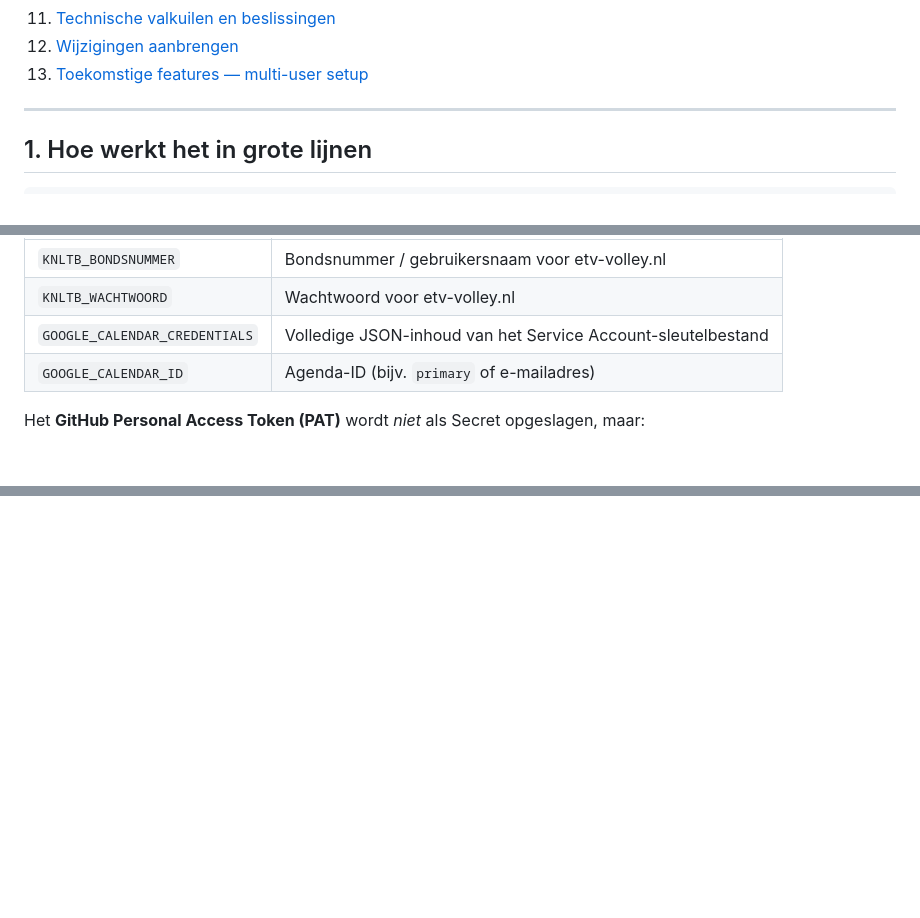
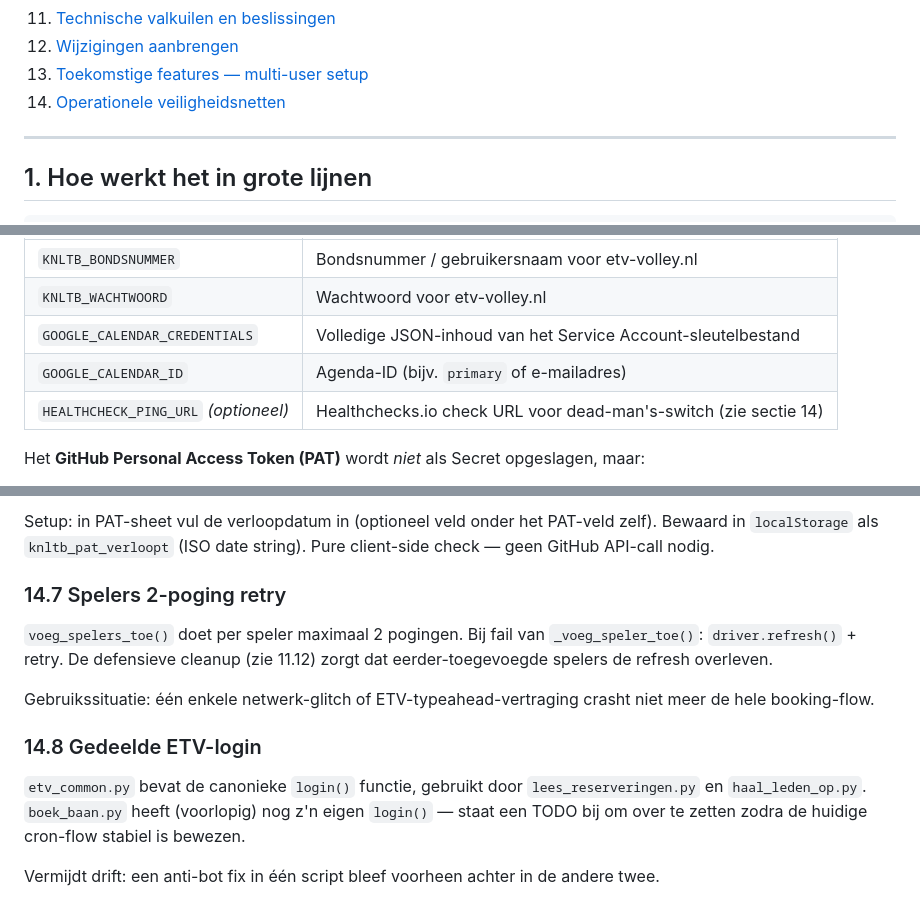
Before and after one commit to joris-vandenBroek/knltb-autoboek, a Markdown page: knltb-autoboek.md, 3 parts joined by grey strips. Rendered like a GitHub page; blank space fills up the shorter version.

```diff
--- a/knltb-autoboek.md
+++ b/knltb-autoboek.md
@@ -20,6 +20,7 @@
 11. [Technische valkuilen en beslissingen](#11-technische-valkuilen-en-beslissingen)
 12. [Wijzigingen aanbrengen](#12-wijzigingen-aanbrengen)
 13. [Toekomstige features — multi-user setup](#13-toekomstige-features--multi-user-setup)
+14. [Operationele veiligheidsnetten](#14-operationele-veiligheidsnetten)
 
 ---
 
@@ -104,6 +105,7 @@ In te stellen via **GitHub → Repository → Settings → Secrets and variables
 | `KNLTB_WACHTWOORD` | Wachtwoord voor etv-volley.nl |
 | `GOOGLE_CALENDAR_CREDENTIALS` | Volledige JSON-inhoud van het Service Account-sleutelbestand |
 | `GOOGLE_CALENDAR_ID` | Agenda-ID (bijv. `primary` of e-mailadres) |
+| `HEALTHCHECK_PING_URL` *(optioneel)* | Healthchecks.io check URL voor dead-man's-switch (zie sectie 14) |
 
 Het **GitHub Personal Access Token (PAT)** wordt *niet* als Secret opgeslagen, maar:
 - **In de PWA** in `localStorage` (sleutel `knltb_pat`) voor PWA-triggers (workflow_dispatch)
@@ -827,0 +891,13 @@ Geen serieuze blast-radius bij compromittering (geen financiële koppeling, geen
+Setup: in PAT-sheet vul de verloopdatum in (optioneel veld onder het PAT-veld zelf). Bewaard in `localStorage` als `knltb_pat_verloopt` (ISO date string). Pure client-side check — geen GitHub API-call nodig.
+
+### 14.7 Spelers 2-poging retry
+
+`voeg_spelers_toe()` doet per speler maximaal 2 pogingen. Bij fail van `_voeg_speler_toe()`: `driver.refresh()` + retry. De defensieve cleanup (zie 11.12) zorgt dat eerder-toegevoegde spelers de refresh overleven.
+
+Gebruikssituatie: één enkele netwerk-glitch of ETV-typeahead-vertraging crasht niet meer de hele booking-flow.
+
+### 14.8 Gedeelde ETV-login
+
+`etv_common.py` bevat de canonieke `login()` functie, gebruikt door `lees_reserveringen.py` en `haal_leden_op.py`. `boek_baan.py` heeft (voorlopig) nog z'n eigen `login()` — staat een TODO bij om over te zetten zodra de huidige cron-flow stabiel is bewezen.
+
+Vermijdt drift: een anti-bot fix in één script bleef voorheen achter in de andere twee.
```
Also changed, not shown: other parts of knltb-autoboek.md (+61 -0 lines), README.md (+8 -2 lines).
